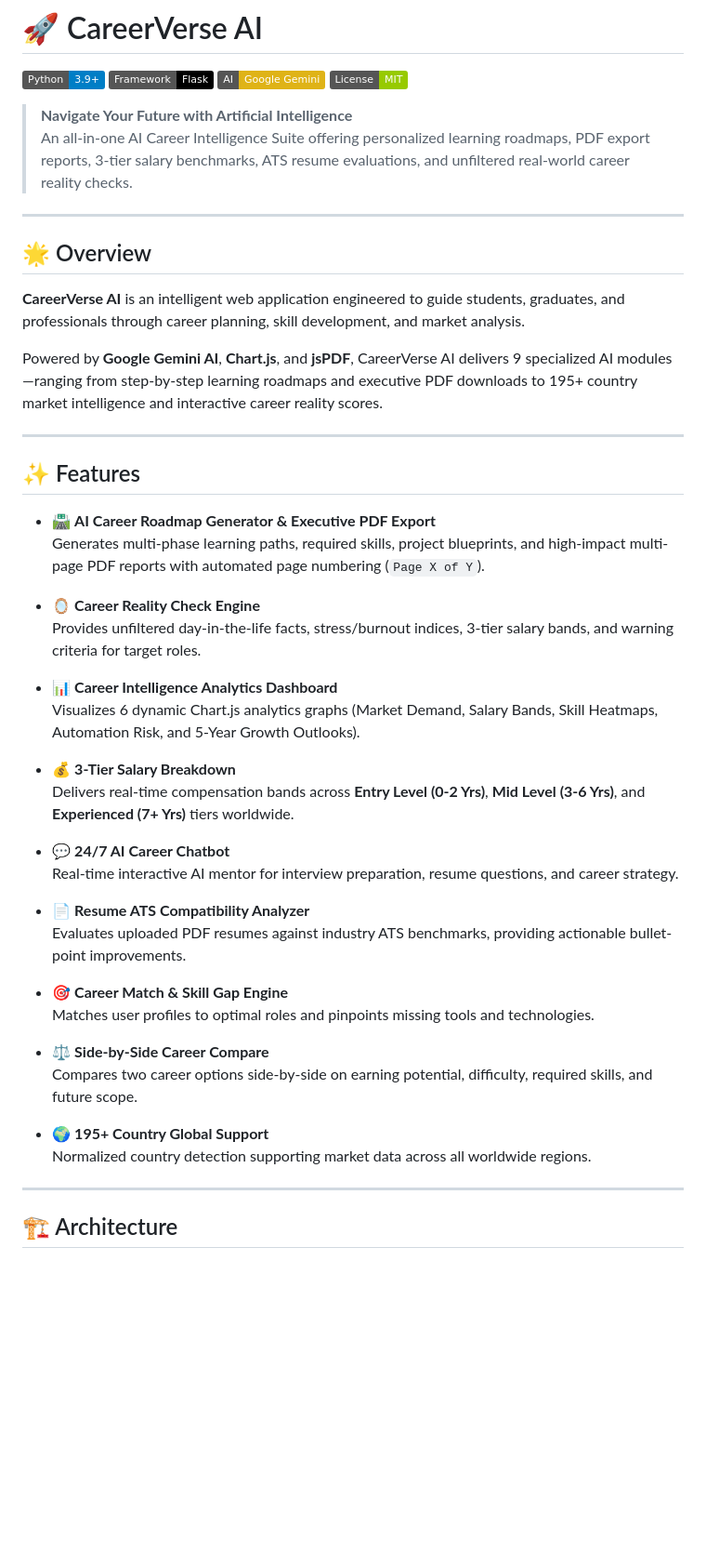
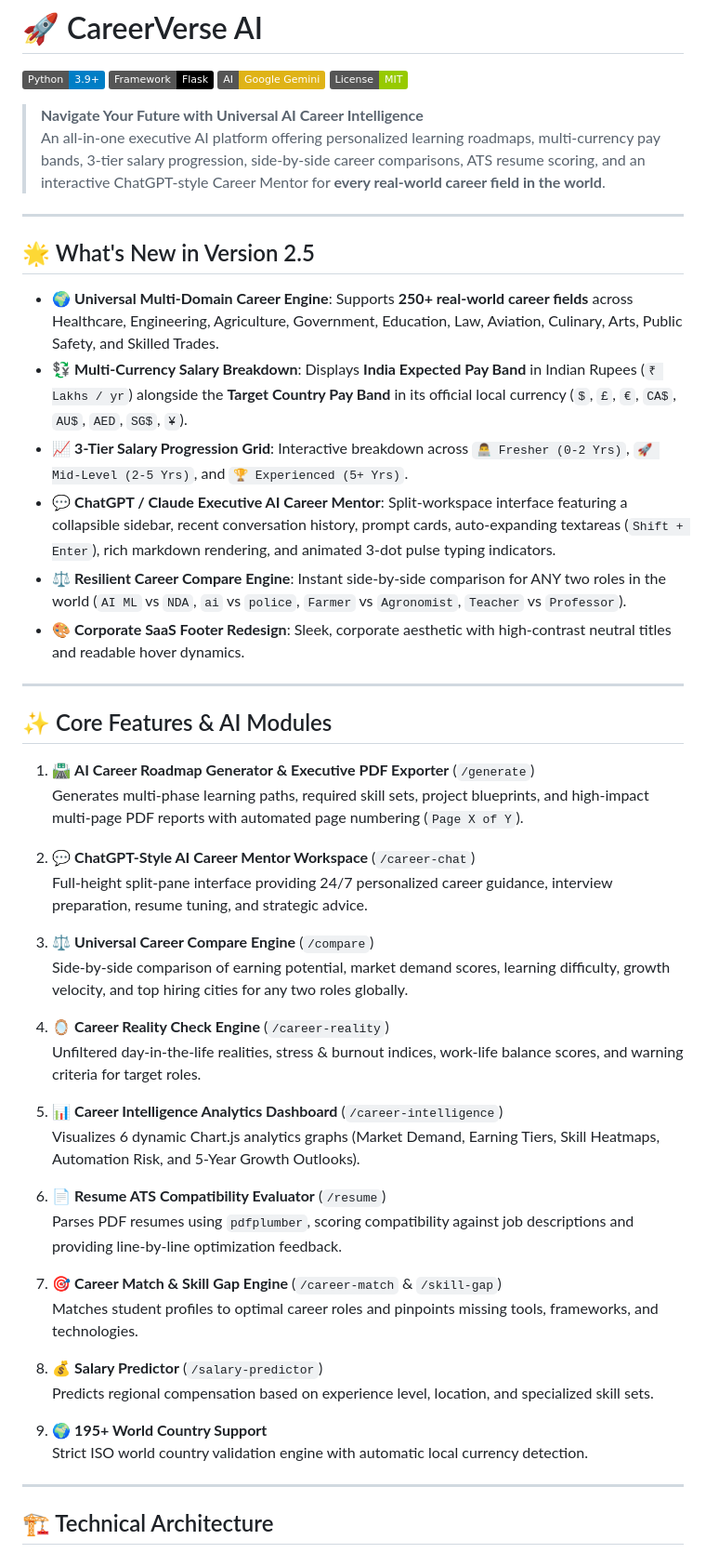
Before and after one commit to shubhodbirajdar928-hash/CareerVerse-AI, a Markdown page: README.md, the part around one of its changes. Shown at 93% size. GitHub-like rendering; badges without logos; blank space fills up the shorter version.

````diff
--- a/README.md
+++ b/README.md
@@ -5,51 +5,54 @@
 [![AI Engine](https://img.shields.io/badge/AI-Google%20Gemini-yellow.svg)](https://ai.google.dev/)
 [![License](https://img.shields.io/badge/License-MIT-green.svg)](LICENSE)
 
-> **Navigate Your Future with Artificial Intelligence**
-> An all-in-one AI Career Intelligence Suite offering personalized learning roadmaps, PDF export reports, 3-tier salary benchmarks, ATS resume evaluations, and unfiltered real-world career reality checks.
+> **Navigate Your Future with Universal AI Career Intelligence**
+> An all-in-one executive AI platform offering personalized learning roadmaps, multi-currency pay bands, 3-tier salary progression, side-by-side career comparisons, ATS resume scoring, and an interactive ChatGPT-style Career Mentor for **every real-world career field in the world**.
 
 ---
 
-## 🌟 Overview
+## 🌟 What's New in Version 2.5
 
-**CareerVerse AI** is an intelligent web application engineered to guide students, graduates, and professionals through career planning, skill development, and market analysis.
-
-Powered by **Google Gemini AI**, **Chart.js**, and **jsPDF**, CareerVerse AI delivers 9 specialized AI modules—ranging from step-by-step learning roadmaps and executive PDF downloads to 195+ country market intelligence and interactive career reality scores.
+- 🌍 **Universal Multi-Domain Career Engine**: Supports **250+ real-world career fields** across Healthcare, Engineering, Agriculture, Government, Education, Law, Aviation, Culinary, Arts, Public Safety, and Skilled Trades.
+- 💱 **Multi-Currency Salary Breakdown**: Displays **India Expected Pay Band** in Indian Rupees (`₹ Lakhs / yr`) alongside the **Target Country Pay Band** in its official local currency (`$`, `£`, `€`, `CA$`, `AU$`, `AED`, `SG$`, `¥`).
+- 📈 **3-Tier Salary Progression Grid**: Interactive breakdown across `👨‍💻 Fresher (0-2 Yrs)`, `🚀 Mid-Level (2-5 Yrs)`, and `🏆 Experienced (5+ Yrs)`.
+- 💬 **ChatGPT / Claude Executive AI Career Mentor**: Split-workspace interface featuring a collapsible sidebar, recent conversation history, prompt cards, auto-expanding textareas (`Shift + Enter`), rich markdown rendering, and animated 3-dot pulse typing indicators.
+- ⚖️ **Resilient Career Compare Engine**: Instant side-by-side comparison for ANY two roles in the world (`AI ML` vs `NDA`, `ai` vs `police`, `Farmer` vs `Agronomist`, `Teacher` vs `Professor`).
+- 🎨 **Corporate SaaS Footer Redesign**: Sleek, corporate aesthetic with high-contrast neutral titles and readable hover dynamics.
 
 ---
 
-## ✨ Features
+## ✨ Core Features & AI Modules
 
-- 🛣️ **AI Career Roadmap Generator & Executive PDF Export**
-  Generates multi-phase learning paths, required skills, project blueprints, and high-impact multi-page PDF reports with automated page numbering (`Page X of Y`).
+1. 🛣️ **AI Career Roadmap Generator & Executive PDF Exporter** (`/generate`)
+   Generates multi-phase learning paths, required skill sets, project blueprints, and high-impact multi-page PDF reports with automated page numbering (`Page X of Y`).
 
-- 🪞 **Career Reality Check Engine**
-  Provides unfiltered day-in-the-life facts, stress/burnout indices, 3-tier salary bands, and warning criteria for target roles.
+2. 💬 **ChatGPT-Style AI Career Mentor Workspace** (`/career-chat`)
+   Full-height split-pane interface providing 24/7 personalized career guidance, interview preparation, resume tuning, and strategic advice.
 
-- 📊 **Career Intelligence Analytics Dashboard**
-  Visualizes 6 dynamic Chart.js analytics graphs (Market Demand, Salary Bands, Skill Heatmaps, Automation Risk, and 5-Year Growth Outlooks).
+3. ⚖️ **Universal Career Compare Engine** (`/compare`)
+   Side-by-side comparison of earning potential, market demand scores, learning difficulty, growth velocity, and top hiring cities for any two roles globally.
 
-- 💰 **3-Tier Salary Breakdown**
-  Delivers real-time compensation bands across **Entry Level (0-2 Yrs)**, **Mid Level (3-6 Yrs)**, and **Experienced (7+ Yrs)** tiers worldwide.
+4. 🪞 **Career Reality Check Engine** (`/career-reality`)
+   Unfiltered day-in-the-life realities, stress & burnout indices, work-life balance scores, and warning criteria for target roles.
 
-- 💬 **24/7 AI Career Chatbot**
-  Real-time interactive AI mentor for interview preparation, resume questions, and career strategy.
+5. 📊 **Career Intelligence Analytics Dashboard** (`/career-intelligence`)
+   Visualizes 6 dynamic Chart.js analytics graphs (Market Demand, Earning Tiers, Skill Heatmaps, Automation Risk, and 5-Year Growth Outlooks).
 
-- 📄 **Resume ATS Compatibility Analyzer**
-  Evaluates uploaded PDF resumes against industry ATS benchmarks, providing actionable bullet-point improvements.
+6. 📄 **Resume ATS Compatibility Evaluator** (`/resume`)
+   Parses PDF resumes using `pdfplumber`, scoring compatibility against job descriptions and providing line-by-line optimization feedback.
 
-- 🎯 **Career Match & Skill Gap Engine**
-  Matches user profiles to optimal roles and pinpoints missing tools and technologies.
+7. 🎯 **Career Match & Skill Gap Engine** (`/career-match` & `/skill-gap`)
+   Matches student profiles to optimal career roles and pinpoints missing tools, frameworks, and technologies.
 
-- ⚖️ **Side-by-Side Career Compare**
-  Compares two career options side-by-side on earning potential, difficulty, required skills, and future scope.
+8. 💰 **Salary Predictor** (`/salary-predictor`)
+   Predicts regional compensation based on experience level, location, and specialized skill sets.
 
-- 🌍 **195+ Country Global Support**
-  Normalized country detection supporting market data across all worldwide regions.
+9. 🌍 **195+ World Country Support**
+   Strict ISO world country validation engine with automatic local currency detection.
 
 ---
 
-## 🏗️ Architecture
+## 🏗️ Technical Architecture
 
 ```mermaid
 graph TD
````
Also changed, not shown: other parts of README.md (+50 -56 lines).
